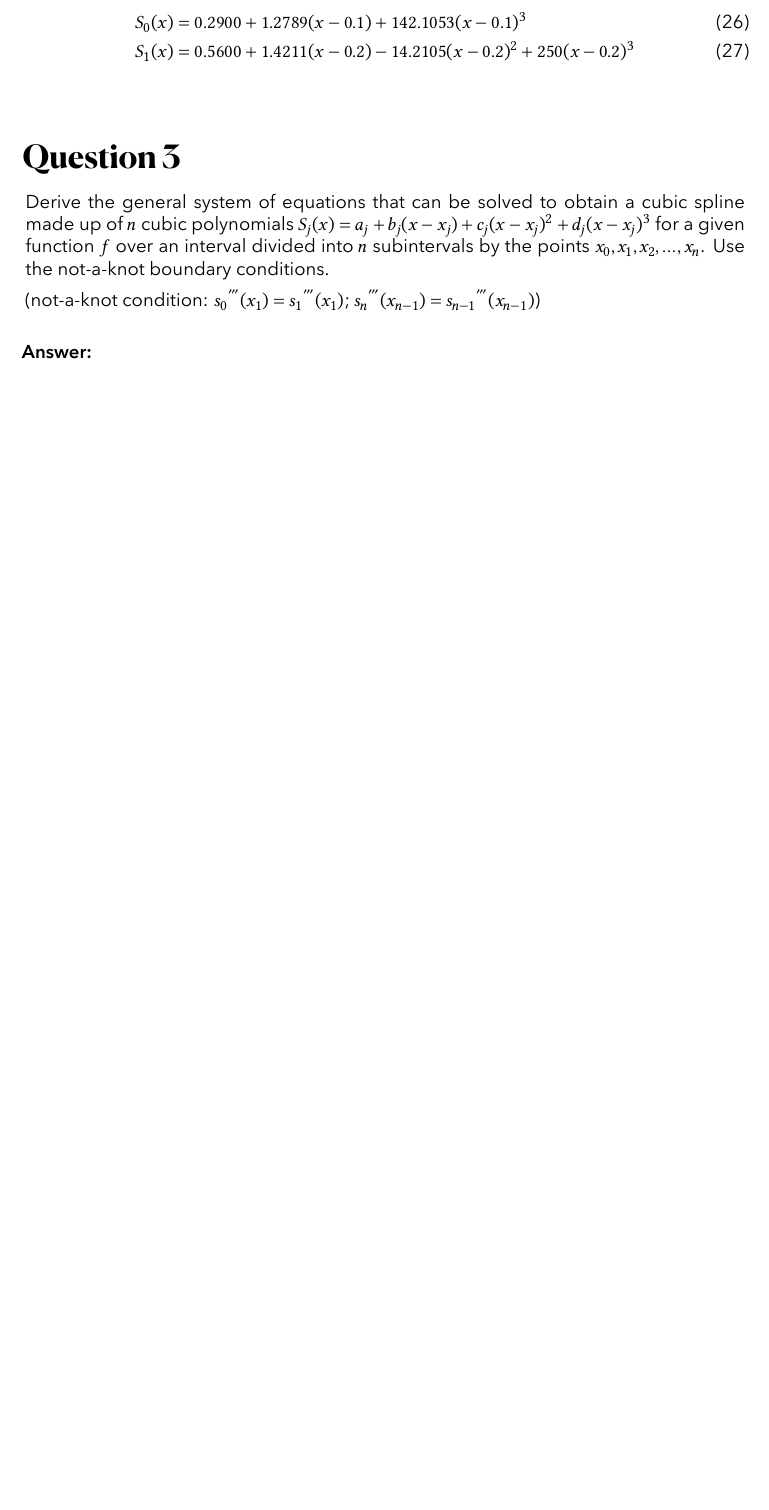
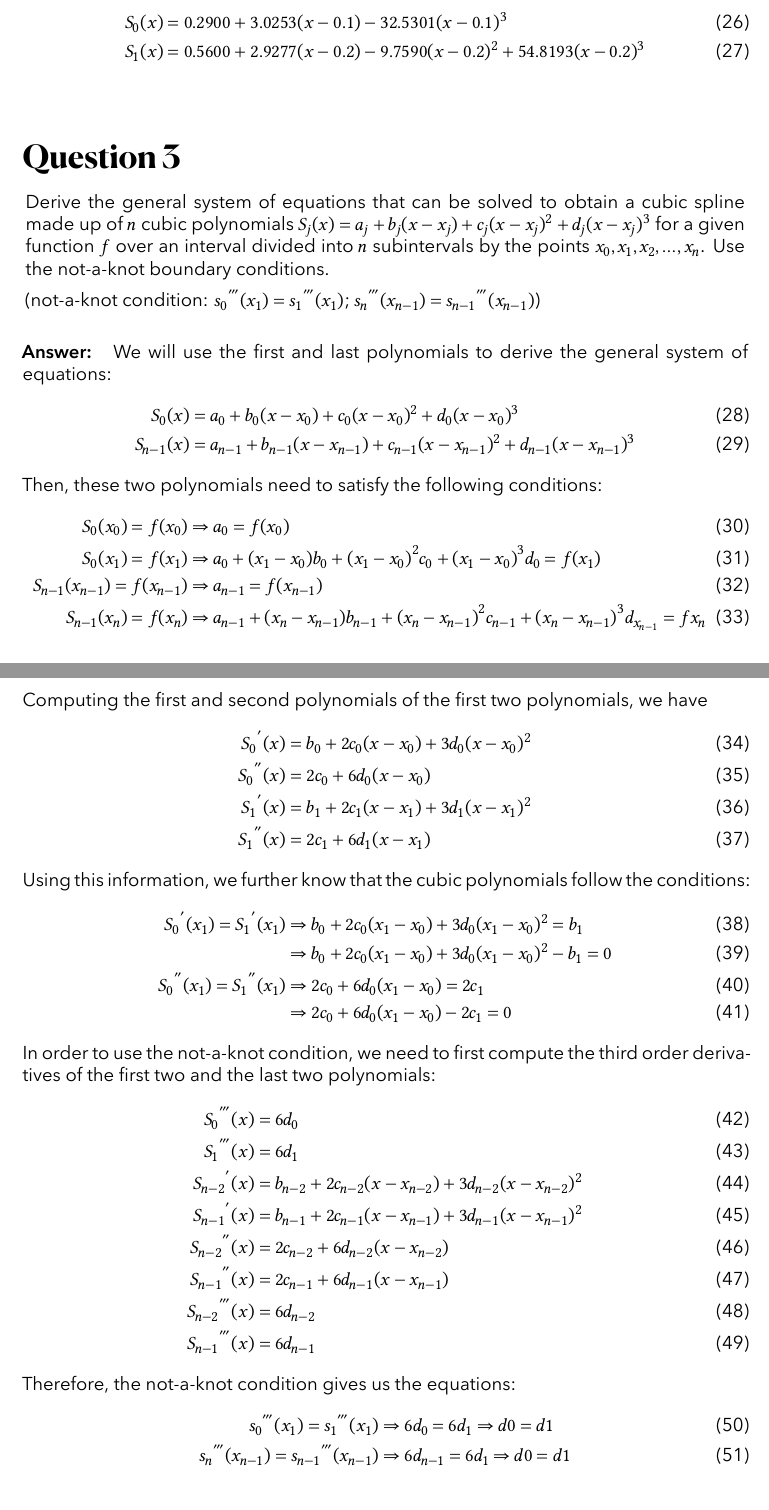
Before and after one commit to RickeyH/CSC-355-HW-Assignments, a LaTeX document (main.tex, which reads assignments/ass4/2.tex, assignments/ass4/3.tex): part of page 5 of 6 before the commit and two parts of pages 5 and 6 of 7 after it, the two joined at a grey line, cut so that both start at the same text, the shorter picture padded with empty space. Compiled offline with XeLaTeX.

Commit message:
HW#4 Third Commit

```diff
--- a/assignments/ass4/2.tex
+++ b/assignments/ass4/2.tex
@@ -79,7 +79,7 @@
     \end{center}
     Therefore the natural spline interpolating the data given is
     \begin{align}
-        S_0(x) &= 0.2900 + 1.2789(x-0.1) + 142.1053(x-0.1)^3\\
-        S_1(x) &= 0.5600 + 1.4211(x-0.2) - 14.2105(x-0.2)^2 + 250(x-0.2)^3
+        S_0(x) &= 0.2900 + 3.0253(x-0.1) - 32.5301(x-0.1)^3\\
+        S_1(x) &= 0.5600 + 2.9277(x-0.2) - 9.7590(x-0.2)^2 + 54.8193(x-0.2)^3
     \end{align}
 \end{answer}
--- a/assignments/ass4/3.tex
+++ b/assignments/ass4/3.tex
@@ -7,5 +7,46 @@
 \end{question}
 
 \begin{answer}
-
+    We will use the first and last polynomials to derive the general system of equations:
+    \begin{align}
+        S_0(x) &= a_0 + b_0(x-x_0) + c_0(x-x_0)^2 + d_0(x-x_0)^3\\
+        S_{n-1}(x) &= a_{n-1} + b_{n-1}(x-x_{n-1}) + c_{n-1}(x-x_{n-1})^2 + d_{n-1}(x-x_{n-1})^3
+    \end{align}
+    Then, these two polynomials need to satisfy the following conditions:
+    \begin{align}
+        S_0(x_0) = f(x_0) &\Rightarrow a_0 = f(x_0)\\
+        S_0(x_1) = f(x_1) &\Rightarrow a_0 + (x_1-x_0)b_0 + {(x_1-x_0)}^2c_0 + {(x_1-x_0)}^3d_0 = f(x_1)\\
+        S_{n-1}(x_{n-1}) = f(x_{n-1}) &\Rightarrow a_{n-1} = f({x_{n-1}})\\
+        S_{n-1}(x_n) = f(x_n) &\Rightarrow a_{n-1} + (x_n - x_{n-1})b_{n-1} + {(x_n-x_{n-1})}^2c_{n-1} + {(x_n - x_{n-1})}^3d_{x_{n-1}} = f{x_n}
+    \end{align}
+    Computing the first and second polynomials of the first two polynomials, we have
+    \begin{align}
+        {S_0}^{'}(x) &= b_0 + 2c_0(x-x_0) + 3d_0(x-x_0)^2\\
+        {S_0}^{''}(x) &= 2c_0 + 6d_0(x-x_0)\\
+        {S_1}^{'}(x) &= b_1 + 2c_1(x-x_1) + 3d_1(x-x_1)^2\\
+        {S_1}^{''}(x) &= 2c_1 + 6d_1(x-x_1)
+    \end{align}
+    Using this information, we further know that the cubic polynomials follow the conditions:
+    \begin{align}
+        {S_0}^{'}(x_1) = {S_1}^{'}(x_1) &\Rightarrow b_0 + 2c_0(x_1-x_0) + 3d_0(x_1-x_0)^2 = b_1\\
+        &\Rightarrow b_0 + 2c_0(x_1-x_0) + 3d_0(x_1-x_0)^2 - b_1 = 0\\
+        {S_0}^{''}(x_1) = {S_1}^{''}(x_1) &\Rightarrow 2c_0 + 6d_0(x_1-x_0) = 2c_1\\
+        &\Rightarrow 2c_0 + 6d_0(x_1-x_0) - 2c_1 = 0
+    \end{align}
+    In order to use the not-a-knot condition, we need to first compute the third order derivatives of the first two and the last two polynomials:
+    \begin{align}
+        {S_0}^{'''}(x) &= 6d_0\\
+        {S_1}^{'''}(x) &= 6d_1\\
+        {S_{n-2}}^{'}(x) &= b_{n-2} + 2c_{n-2}(x-x_{n-2}) + 3d_{n-2}(x-x_{n-2})^2\\
+        {S_{n-1}}^{'}(x) &= b_{n-1} + 2c_{n-1}(x-x_{n-1}) + 3d_{n-1}(x-x_{n-1})^2\\
+        {S_{n-2}}^{''}(x) &= 2c_{n-2} + 6d_{n-2}(x-x_{n-2})\\
+        {S_{n-1}}^{''}(x) &= 2c_{n-1} + 6d_{n-1}(x-x_{n-1})\\
+        {S_{n-2}}^{'''}(x) &= 6d_{n-2}\\
+        {S_{n-1}}^{'''}(x) &= 6d_{n-1}
+    \end{align}
+    Therefore, the not-a-knot condition gives us the equations:
+    \begin{align}
+        {s_0}^{'''}(x_1) = {s_1}^{'''}(x_1) &\Rightarrow 6d_0 = 6d_1 \Rightarrow d0 = d1\\
+        {s_n}^{'''}(x_{n-1}) = {s_{n-1}}^{'''}(x_{n-1}) &\Rightarrow 6d_{n-1} = 6d_1 \Rightarrow d0 = d1
+    \end{align}
 \end{answer}
```
Also changed, not shown: assignments/ass4/1.tex (+8 -8 lines), assignments/ass4/2.tex (46 more changed lines).
